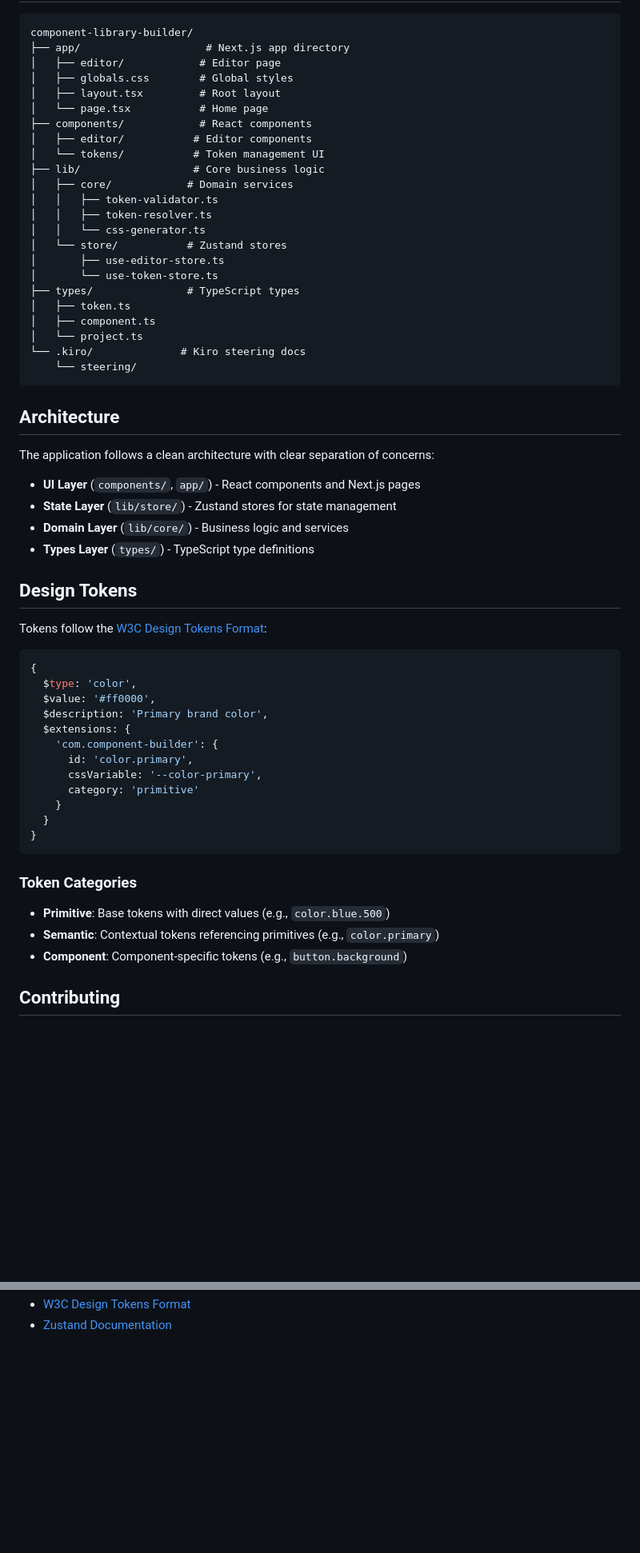
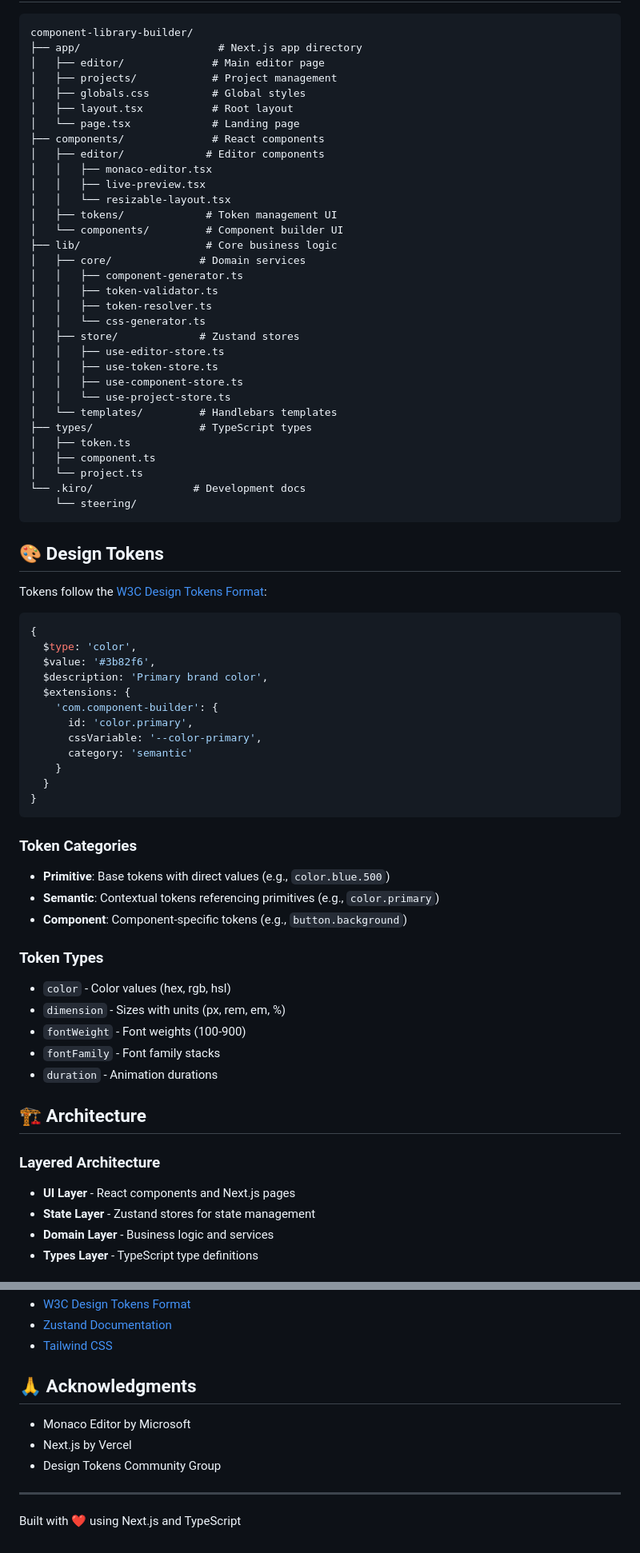
Before and after one commit to OsnielT/component-library-builder, a Markdown page: README.md, 2 parts joined by grey strips. Shown at 80% size. Drawn GitHub-style; blank space fills up the shorter version.

````diff
--- a/README.md
+++ b/README.md
@@ -69,53 +71,53 @@ npm run build
 
 ```
 component-library-builder/
-├── app/                    # Next.js app directory
-│   ├── editor/            # Editor page
-│   ├── globals.css        # Global styles
-│   ├── layout.tsx         # Root layout
-│   └── page.tsx           # Home page
-├── components/            # React components
-│   ├── editor/           # Editor components
-│   └── tokens/           # Token management UI
-├── lib/                  # Core business logic
-│   ├── core/            # Domain services
+├── app/                      # Next.js app directory
+│   ├── editor/              # Main editor page
+│   ├── projects/            # Project management
+│   ├── globals.css          # Global styles
+│   ├── layout.tsx           # Root layout
+│   └── page.tsx             # Landing page
+├── components/              # React components
+│   ├── editor/             # Editor components
+│   │   ├── monaco-editor.tsx
+│   │   ├── live-preview.tsx
+│   │   └── resizable-layout.tsx
+│   ├── tokens/             # Token management UI
+│   └── components/         # Component builder UI
+├── lib/                    # Core business logic
+│   ├── core/              # Domain services
+│   │   ├── component-generator.ts
 │   │   ├── token-validator.ts
 │   │   ├── token-resolver.ts
 │   │   └── css-generator.ts
-│   └── store/           # Zustand stores
-│       ├── use-editor-store.ts
-│       └── use-token-store.ts
-├── types/               # TypeScript types
+│   ├── store/             # Zustand stores
+│   │   ├── use-editor-store.ts
+│   │   ├── use-token-store.ts
+│   │   ├── use-component-store.ts
+│   │   └── use-project-store.ts
+│   └── templates/         # Handlebars templates
+├── types/                 # TypeScript types
 │   ├── token.ts
 │   ├── component.ts
 │   └── project.ts
-└── .kiro/              # Kiro steering docs
+└── .kiro/                # Development docs
     └── steering/
 ```
 
-## Architecture
-
-The application follows a clean architecture with clear separation of concerns:
-
-- **UI Layer** (`components/`, `app/`) - React components and Next.js pages
-- **State Layer** (`lib/store/`) - Zustand stores for state management
-- **Domain Layer** (`lib/core/`) - Business logic and services
-- **Types Layer** (`types/`) - TypeScript type definitions
-
-## Design Tokens
+## 🎨 Design Tokens
 
 Tokens follow the [W3C Design Tokens Format](https://design-tokens.github.io/community-group/format/):
 
 ```typescript
 {
   $type: 'color',
-  $value: '#ff0000',
+  $value: '#3b82f6',
   $description: 'Primary brand color',
   $extensions: {
     'com.component-builder': {
       id: 'color.primary',
       cssVariable: '--color-primary',
-      category: 'primitive'
+      category: 'semantic'
     }
   }
 }
@@ -127,4 +129,20 @@ Tokens follow the [W3C Design Tokens Format](https://design-tokens.github.io/com
 - **Semantic**: Contextual tokens referencing primitives (e.g., `color.primary`)
 - **Component**: Component-specific tokens (e.g., `button.background`)
 
-## Contributing
+### Token Types
+
+- `color` - Color values (hex, rgb, hsl)
+- `dimension` - Sizes with units (px, rem, em, %)
+- `fontWeight` - Font weights (100-900)
+- `fontFamily` - Font family stacks
+- `duration` - Animation durations
+
+## 🏗 Architecture
+
+### Layered Architecture
+
+- **UI Layer** - React components and Next.js pages
+- **State Layer** - Zustand stores for state management
+- **Domain Layer** - Business logic and services
+- **Types Layer** - TypeScript type definitions
+
@@ -146,2 +226,13 @@ MIT
 - [W3C Design Tokens Format](https://design-tokens.github.io/community-group/format/)
 - [Zustand Documentation](https://docs.pmnd.rs/zustand)
+- [Tailwind CSS](https://tailwindcss.com/docs)
+
+## 🙏 Acknowledgments
+
+- Monaco Editor by Microsoft
+- Next.js by Vercel
+- Design Tokens Community Group
+
+---
+
+Built with ❤️ using Next.js and TypeScript
````
Also changed, not shown: other parts of README.md (+102 -38 lines).
